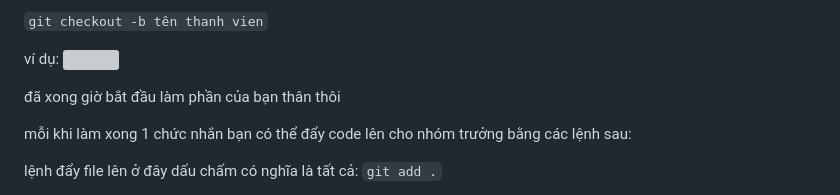
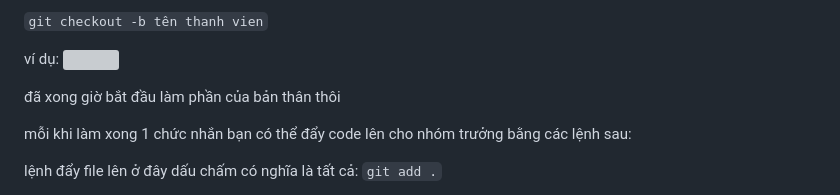
Before and after one commit to CaoNhatLinh/GUI_WebBanXeMay, a Markdown page: README.md, the part around the change. Drawn GitHub-style; grey boxes are pictures that could not be loaded.

```diff
--- a/README.md
+++ b/README.md
@@ -52,7 +52,7 @@ chạy lệnh :
 ví dụ:
 ![](./readme-img/img4.jpg)
 
-đã xong giờ bắt đầu làm phần của bạn thân thôi
+đã xong giờ bắt đầu làm phần của bản thân thôi
 
 mỗi khi làm xong 1 chức nhắn bạn có thể đẩy code lên cho nhóm trưởng bằng các lệnh sau:
 
```
